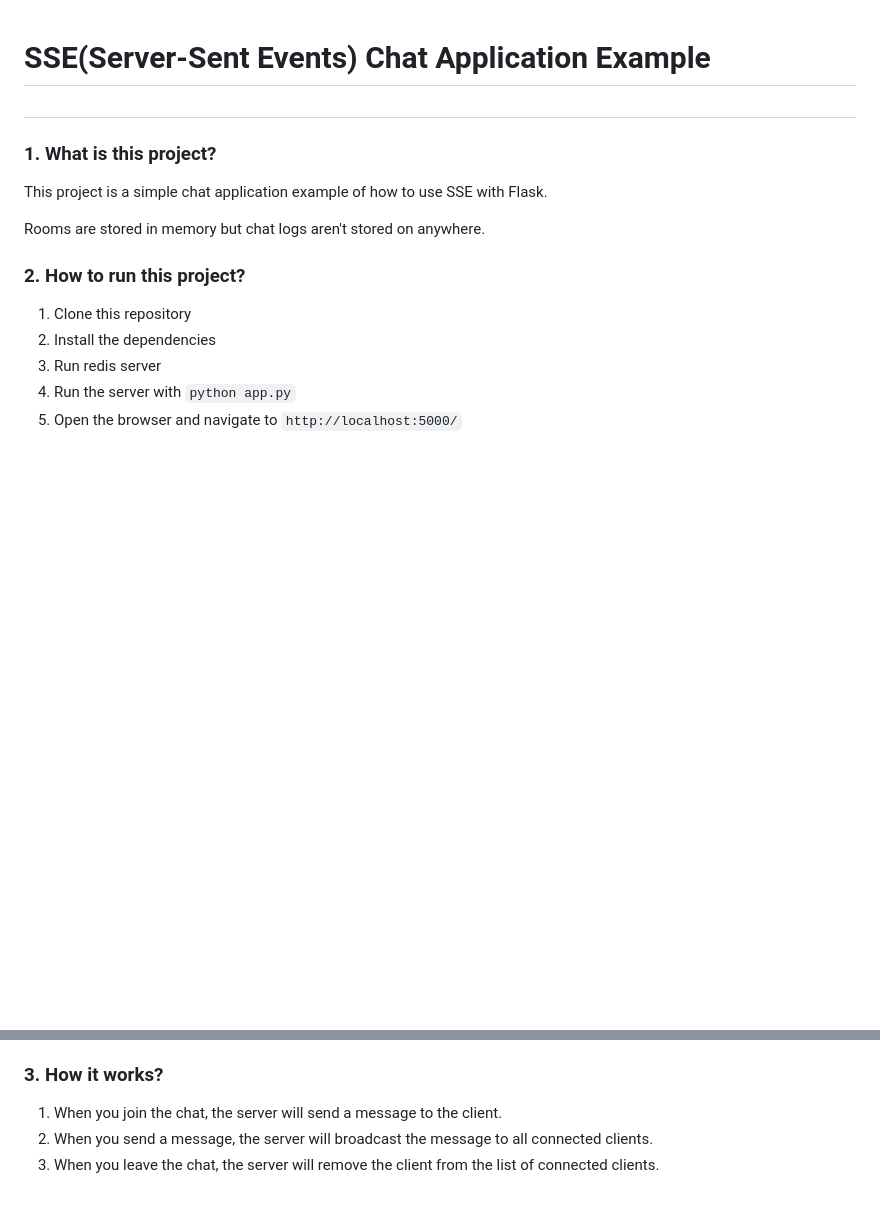
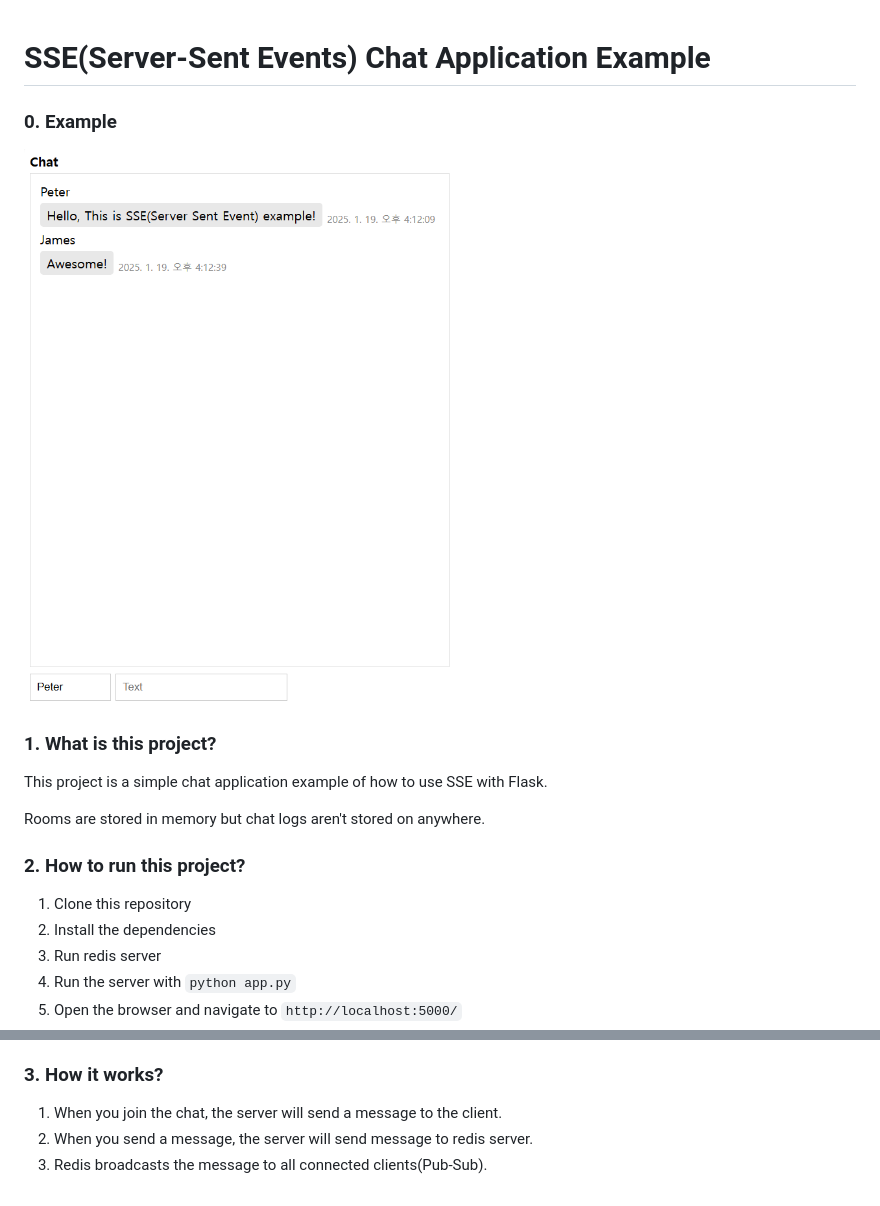
Before and after one commit to torrang/sse-chat-application-example, a Markdown page: README.md, 2 parts joined by grey strips. Rendered like a GitHub page; pictures changed too: image.png (added); blank space fills up the shorter version.

```diff
--- a/README.md
+++ b/README.md
@@ -1,6 +1,7 @@
 # SSE(Server-Sent Events) Chat Application Example
 
-##
+### 0. Example
+<img src="image.png" alt="Chat page" />
 
 ### 1. What is this project?
 
@@ -19,5 +20,5 @@ Rooms are stored in memory but chat logs aren't stored on anywhere.
 ### 3. How it works?
 
 1. When you join the chat, the server will send a message to the client.
-2. When you send a message, the server will broadcast the message to all connected clients.
-3. When you leave the chat, the server will remove the client from the list of connected clients.
+2. When you send a message, the server will send message to redis server.
+3. Redis broadcasts the message to all connected clients(Pub-Sub).
```
Also changed, not shown: 1 other file.
